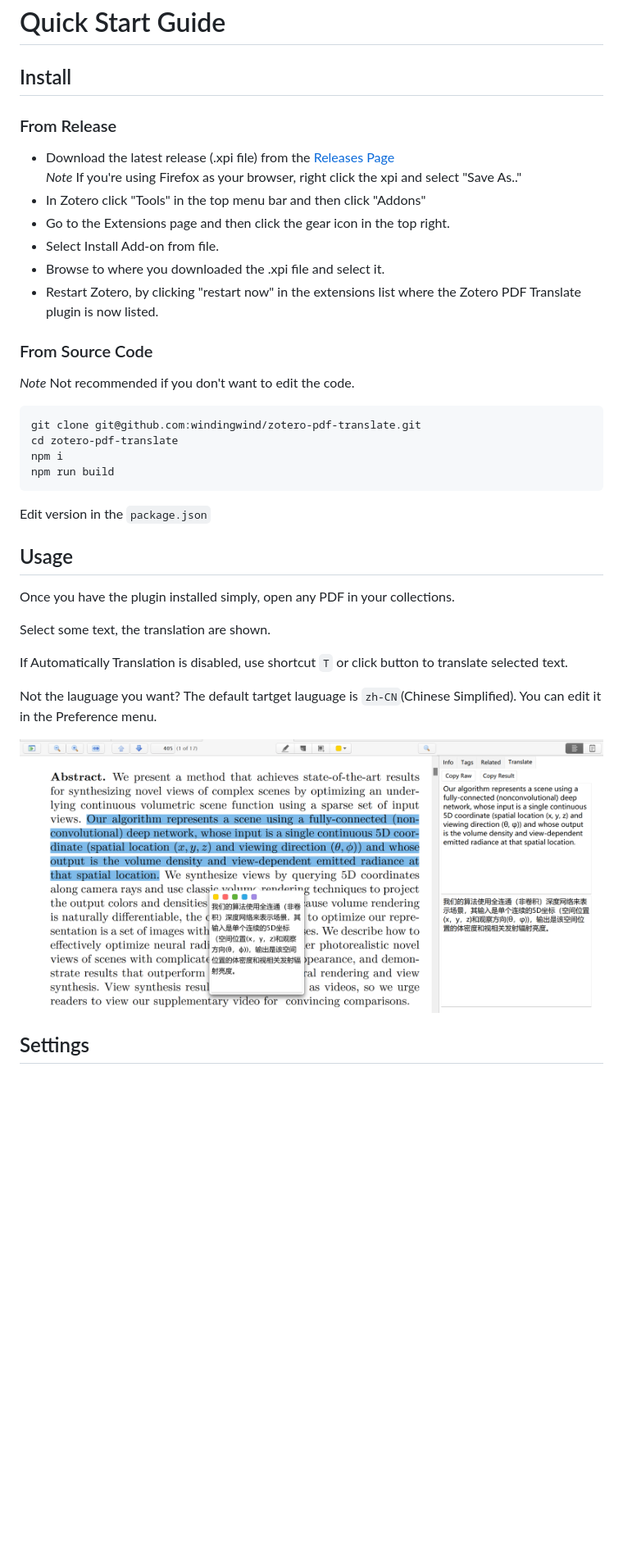
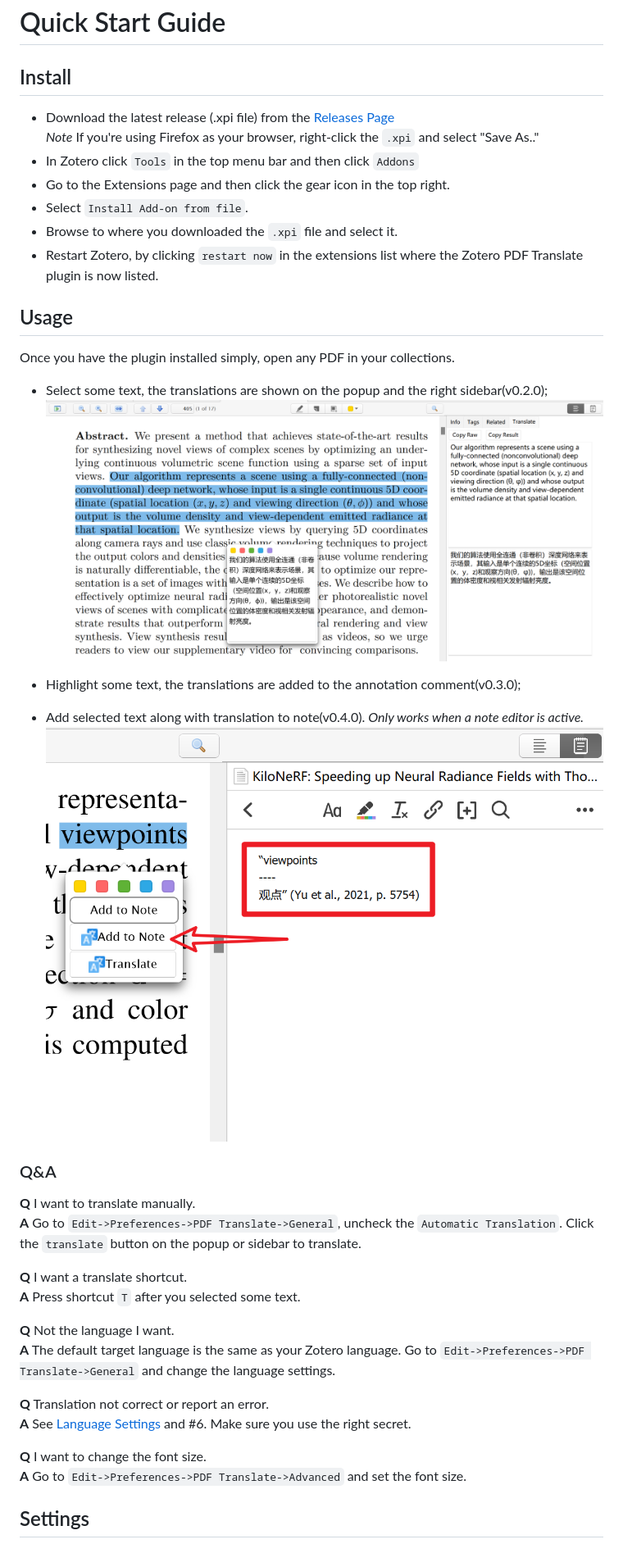
Before and after one commit to windingwind/zotero-pdf-translate, a Markdown page: README.md, the part around one of its changes. Shown at 82% size. Rendered like a GitHub page; pictures changed too: imgs/addnote.png (added); blank space fills up the shorter version.

Commit message:
update: v0.4 readme

````diff
--- a/README.md
+++ b/README.md
@@ -8,40 +8,43 @@ This is an add-on for [Zotero 6](https://www.zotero.org/). It provides PDF trans
 
 ## Install
 
-### From Release
-
 - Download the latest release (.xpi file) from the [Releases Page](https://github.com/windingwind/zotero-pdf-translate/releases)
-  _Note_ If you're using Firefox as your browser, right click the xpi and select "Save As.."
-- In Zotero click "Tools" in the top menu bar and then click "Addons"
+  _Note_ If you're using Firefox as your browser, right-click the `.xpi` and select "Save As.."
+- In Zotero click `Tools` in the top menu bar and then click `Addons`
 - Go to the Extensions page and then click the gear icon in the top right.
-- Select Install Add-on from file.
-- Browse to where you downloaded the .xpi file and select it.
-- Restart Zotero, by clicking "restart now" in the extensions list where the
+- Select `Install Add-on from file`.
+- Browse to where you downloaded the `.xpi` file and select it.
+- Restart Zotero, by clicking `restart now` in the extensions list where the
   Zotero PDF Translate plugin is now listed.
-
-### From Source Code
-
-_Note_ Not recommended if you don't want to edit the code.
-
-```shell
-git clone git@github.com:windingwind/zotero-pdf-translate.git
-cd zotero-pdf-translate
-npm i
-npm run build
-```
-Edit version in the `package.json`
 
 ## Usage
 
 Once you have the plugin installed simply, open any PDF in your collections.
 
-Select some text, the translation are shown.
+- Select some text, the translations are shown on the popup and the right sidebar(v0.2.0);
+![](imgs/en2zh.png)
 
-If Automatically Translation is disabled, use shortcut `T` or click button to translate selected text.
+- Highlight some text, the translations are added to the annotation comment(v0.3.0);
+- Add selected text along with translation to note(v0.4.0). *Only works when a note editor is active.*
+![](imgs/addnote.png)
 
-Not the lauguage you want? The default tartget lauguage is `zh-CN`(Chinese Simplified). You can edit it in the Preference menu.
+### Q&A
 
-![](imgs/en2zh.png)
+**Q** I want to translate manually.
+**A** Go to `Edit->Preferences->PDF Translate->General`, uncheck the `Automatic Translation`. Click the `translate` button on the popup or sidebar to translate.
+
+**Q** I want a translate shortcut.
+**A**
+Press shortcut `T` after you selected some text.
+
+**Q** Not the language I want.
+**A** The default target language is the same as your Zotero language. Go to `Edit->Preferences->PDF Translate->General` and change the language settings.
+
+**Q** Translation not correct or report an error.
+**A** See [Language Settings](#general-language-settings) and #6. Make sure you use the right secret.
+
+**Q** I want to change the font size.
+**A** Go to `Edit->Preferences->PDF Translate->Advanced` and set the font size.
 
 ## Settings
 
````
Also changed, not shown: other parts of README.md (+95 -7 lines), imgs/en2jp.png (deleted), 1 other file.
